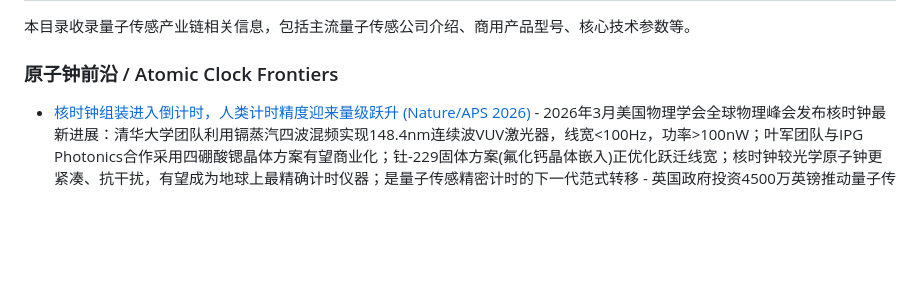
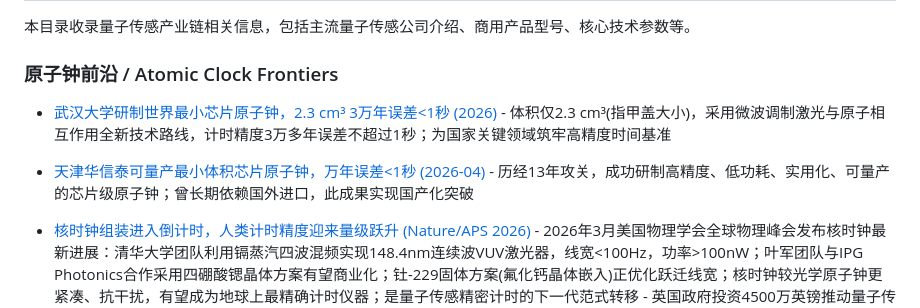
Before and after one commit to wushanchi/QSensingZoo, a Markdown page: 03-Products/README.md, the part around the change. Drawn GitHub-style; blank space fills up the shorter version.

Commit message:
docs: 新增attocube attoNVM商业化低温NV磁力计 + 武汉大学/华信泰芯片原子钟 (2026)

```diff
--- a/03-Products/README.md
+++ b/03-Products/README.md
@@ -3,6 +3,10 @@
 本目录收录量子传感产业链相关信息，包括主流量子传感公司介绍、商用产品型号、核心技术参数等。
 
 ### 原子钟前沿 / Atomic Clock Frontiers
+
+- [武汉大学研制世界最小芯片原子钟，2.3 cm³ 3万年误差<1秒 (2026)](https://so.html5.qq.com/page/real/search_news?docid=70000021_65469c3e82c68852) - 体积仅2.3 cm³(指甲盖大小)，采用微波调制激光与原子相互作用全新技术路线，计时精度3万多年误差不超过1秒；为国家关键领域筑牢高精度时间基准
+
+- [天津华信泰可量产最小体积芯片原子钟，万年误差<1秒 (2026-04)](https://so.html5.qq.com/page/real/search_news?docid=70000021_80069de55f947752) - 历经13年攻关，成功研制高精度、低功耗、实用化、可量产的芯片级原子钟；曾长期依赖国外进口，此成果实现国产化突破
 
 - [核时钟组装进入倒计时，人类计时精度迎来量级跃升 (Nature/APS 2026)](https://so.html5.qq.com/page/real/search_news?docid=70000021_22569c511ff74452) - 2026年3月美国物理学会全球物理峰会发布核时钟最新进展：清华大学团队利用镉蒸汽四波混频实现148.4nm连续波VUV激光器，线宽<100Hz，功率>100nW；叶军团队与IPG Photonics合作采用四硼酸锶晶体方案有望商业化；钍-229固体方案(氟化钙晶体嵌入)正优化跃迁线宽；核时钟较光学原子钟更紧凑、抗干扰，有望成为地球上最精确计时仪器；是量子传感精密计时的下一代范式转移 - 英国政府投资4500万英镑推动量子传感在脑成像扫描仪(癫痫/痴呆诊断)和导航系统领域的应用；资金支持Cerca Magnetics(诺丁汉大学衍生公司)等量子传感企业开发可穿戴式量子脑成像扫描仪；量子传感在医疗与交通领域的产业化加速
 
```
Also changed, not shown: 02-Application/README.md (+2 -0 lines).
